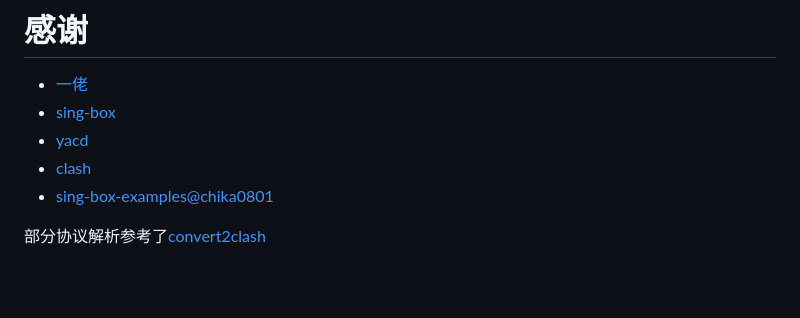
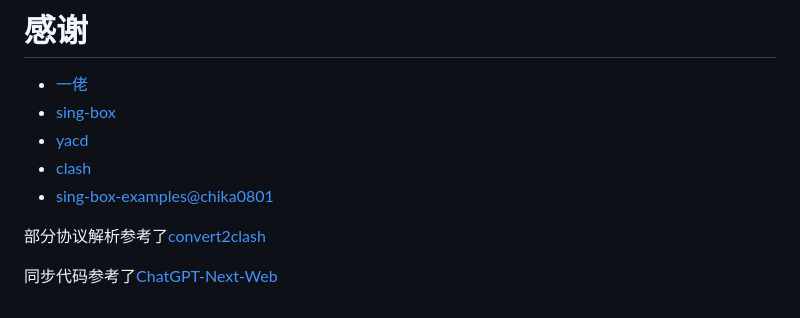
Before and after one commit to gg4924/sing-box-subscribe, a Markdown page: README.md, the part around the change. Drawn GitHub-style; blank space fills up the shorter version.

```diff
--- a/README.md
+++ b/README.md
@@ -515,3 +515,5 @@ windows系统建议将命令添加到批处理程序运行。
 - [sing-box-examples@chika0801](https://github.com/chika0801/sing-box-examples)
 
 部分协议解析参考了[convert2clash](https://github.com/waited33/convert2clash)
+
+同步代码参考了[ChatGPT-Next-Web](https://github.com/Yidadaa/ChatGPT-Next-Web)
```
